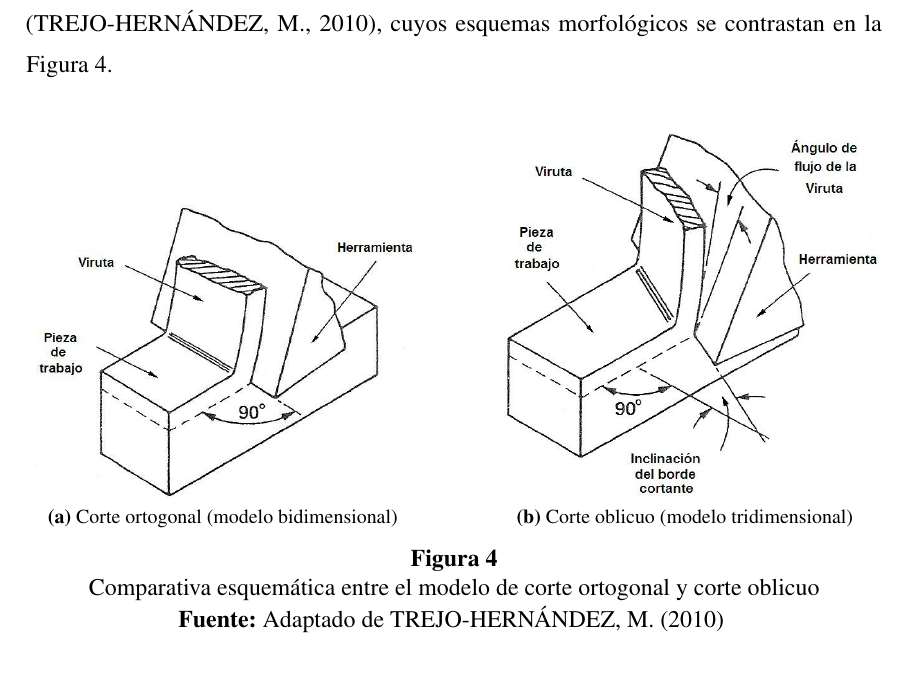
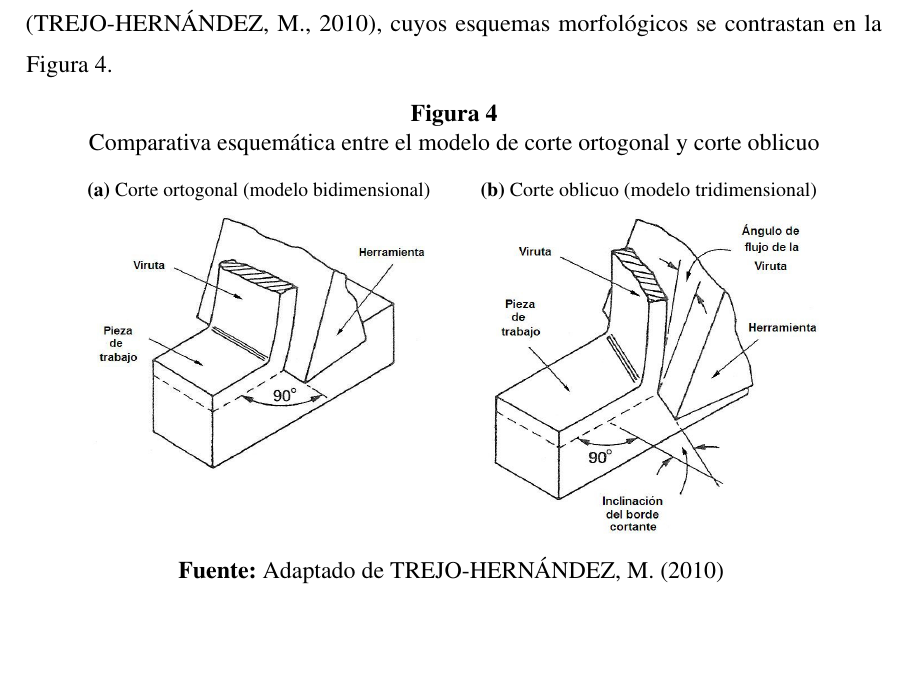
Before and after one commit to DaMStark/FORMATO_PROYECTO_DE_GRADO, a LaTeX document (FORMATOLATEX_DOC/1_Documento.tex, which reads FORMATOLATEX_DOC/6_Marco_Teorico.tex): part of page 33 of 67, cut so that both start at the same text, the shorter picture padded with empty space. Compiled offline with pdfLaTeX.

Commit message:
fix(marco-teorico): centrar y alinear figura conjunta con formato oficial UCB (caption superior y qquad)

```diff
--- a/FORMATOLATEX_DOC/6_Marco_Teorico.tex
+++ b/FORMATOLATEX_DOC/6_Marco_Teorico.tex
@@ -57,11 +57,11 @@ Desde la perspectiva de la mecánica del mecanizado por arranque de viruta, la f
 
 \begin{figure}[!htb]
     \centering
-    \subfloat[Corte ortogonal (modelo bidimensional)]{\includegraphics[width=0.46\textwidth]{corte_ortogonal}}
-    \hfill
-    \subfloat[Corte oblicuo (modelo tridimensional)]{\includegraphics[width=0.46\textwidth]{corte_oblicuo}}
     \caption{Comparativa esquemática entre el modelo de corte ortogonal y corte oblicuo}
-    \par
+    \subfloat[Corte ortogonal (modelo bidimensional)]{\includegraphics[width=0.40\columnwidth]{corte_ortogonal}}
+    \qquad
+    \subfloat[Corte oblicuo (modelo tridimensional)]{\includegraphics[width=0.40\columnwidth]{corte_oblicuo}}
+    \\
     \centering{\textbf{Fuente:} Adaptado de \textcite{trejo2010}}
     \label{fig:mecanica_corte}
 \end{figure}
```
Also changed, not shown: FORMATOLATEX_DOC/1_Documento.pdf.
